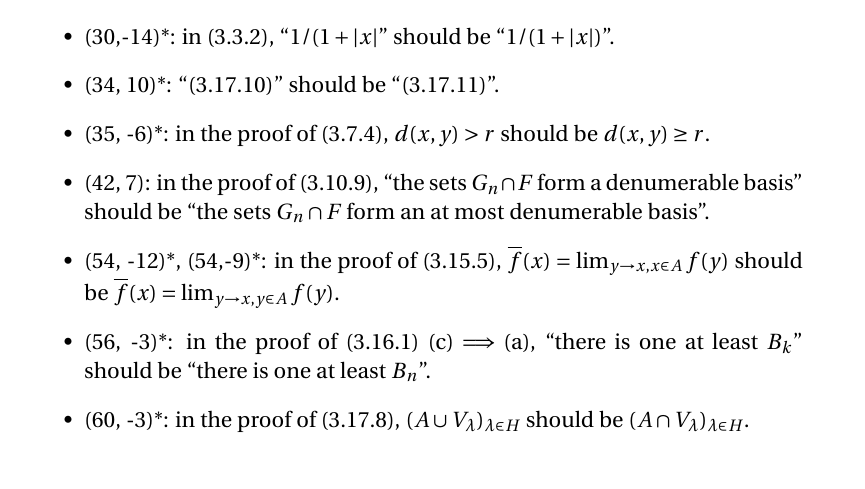
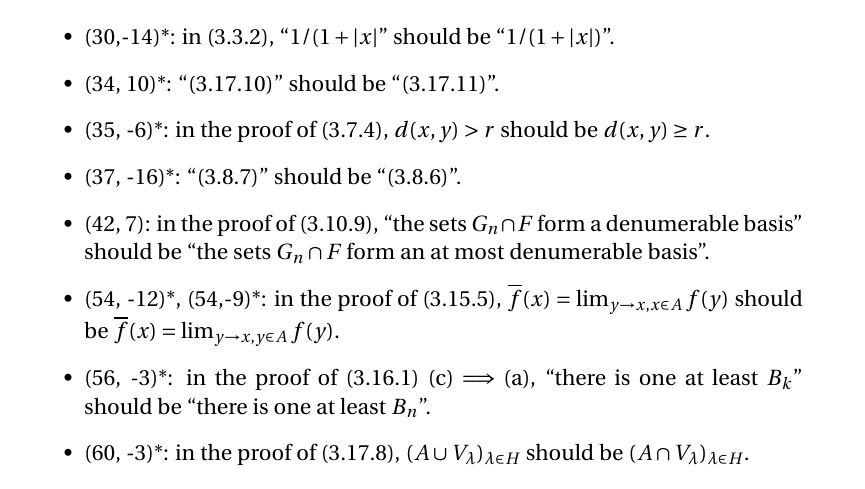
Before and after one commit to blargoner/math-analysis-dieudonne-errata, a LaTeX document (errata.tex): part of page 2 of 5, cut so that both start at the same text. Compiled offline with pdfLaTeX.

Commit message:
chapter 3

```diff
--- a/errata.tex
+++ b/errata.tex
@@ -45,6 +45,7 @@ Errata are currently only listed for Chapters I--VIII, not including problems.
 \item (30,-14)*: in~(3.3.2), ``\(1/(1+\abs{x}\)'' should be ``\(1/(1+\abs{x})\)''.
 \item (34, 10)*: ``(3.17.10)'' should be ``(3.17.11)''.
 \item (35, -6)*: in the proof of~(3.7.4), \(d(x,y)>r\) should be \(d(x,y)\ge r\).
+\item (37, -16)*: ``(3.8.7)'' should be ``(3.8.6)''.
 \item (42, 7): in the proof of~(3.10.9), ``the sets \(G_n\sect F\) form a denumerable basis'' should be ``the sets \(G_n\sect F\) form an at most denumerable basis''.
 \item (54, -12)*, (54,-9)*: in the proof of~(3.15.5), \(\overline{f}(x)=\lim_{y\to x,x\in A}f(y)\) should be \(\overline{f}(x)=\lim_{y\to x,y\in A}f(y)\).
 \item (56, -3)*: in the proof of~(3.16.1) (c)\(\implies\)(a), ``there is one at least~\(B_k\)'' should be ``there is one at least~\(B_n\)''.
```
Also changed, not shown: errata.pdf.
